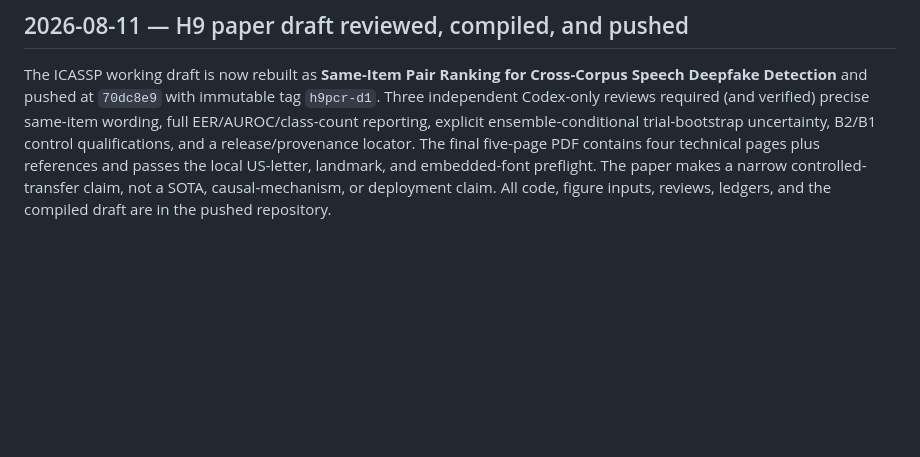
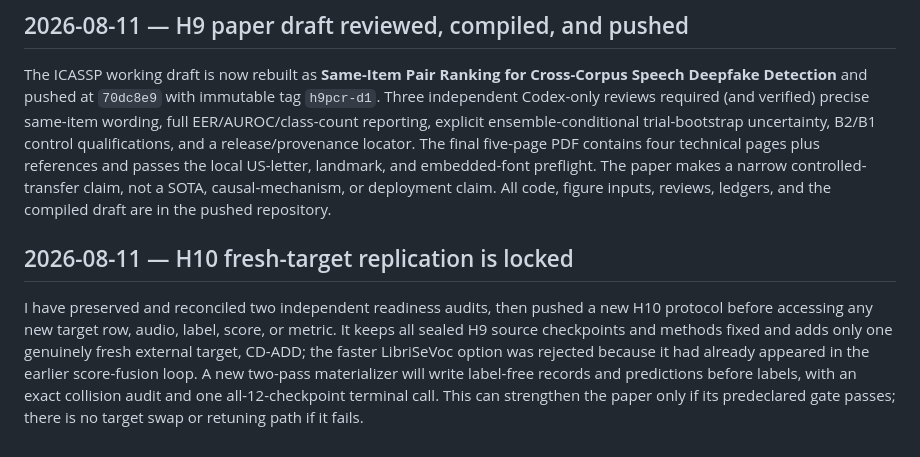
Before and after one commit to lab260ru/icassp_antispoofing, a Markdown page: to_human/pending-notifications.md, the part around the change. Drawn GitHub-style; blank space fills up the shorter version.

Commit message:
docs(delivery): queue H10 replication milestone

```diff
--- a/to_human/pending-notifications.md
+++ b/to_human/pending-notifications.md
@@ -489,3 +489,15 @@ technical pages plus references and passes the local US-letter, landmark, and
 embedded-font preflight. The paper makes a narrow controlled-transfer claim,
 not a SOTA, causal-mechanism, or deployment claim. All code, figure inputs,
 reviews, ledgers, and the compiled draft are in the pushed repository.
+
+## 2026-08-11 — H10 fresh-target replication is locked
+
+I have preserved and reconciled two independent readiness audits, then pushed
+a new H10 protocol before accessing any new target row, audio, label, score,
+or metric. It keeps all sealed H9 source checkpoints and methods fixed and
+adds only one genuinely fresh external target, CD-ADD; the faster LibriSeVoc
+option was rejected because it had already appeared in the earlier score-fusion
+loop. A new two-pass materializer will write label-free records and predictions
+before labels, with an exact collision audit and one all-12-checkpoint terminal
+call. This can strengthen the paper only if its predeclared gate passes; there
+is no target swap or retuning path if it fails.
```
